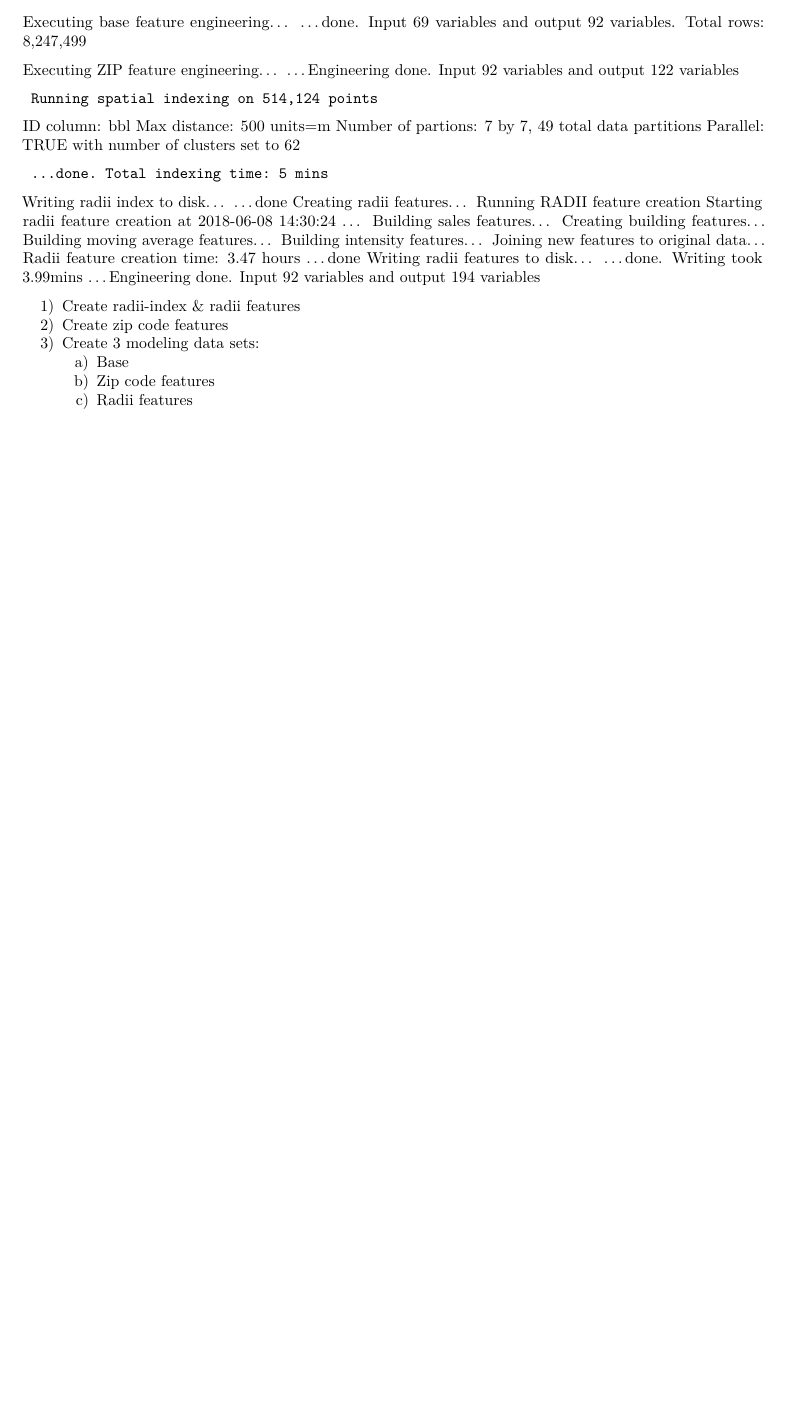
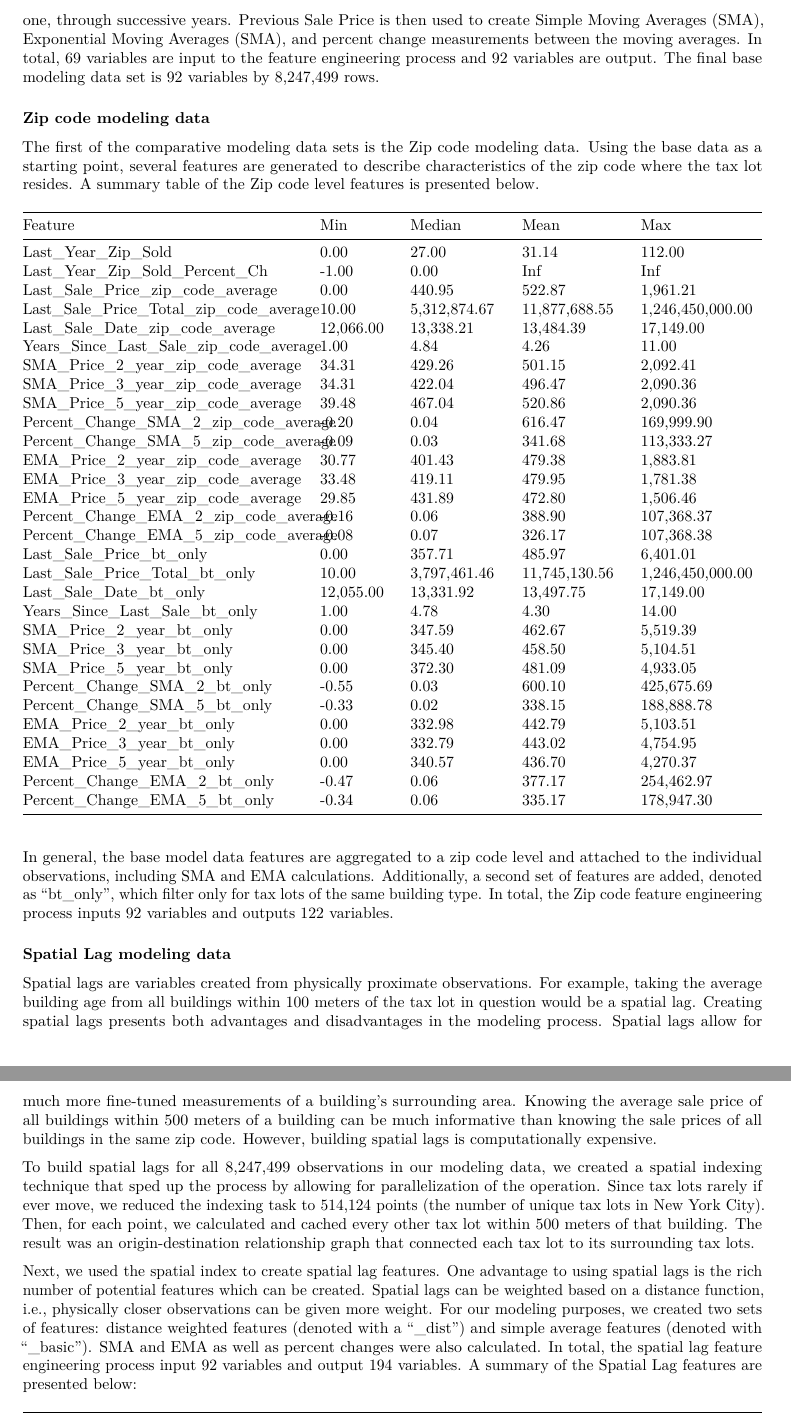
Before and after one commit to timkiely/spatially-conscious-ml-model, an R Markdown document (Writing/Sections/03-Methodology.Rmd): part of page 2 of 3 before the commit and two parts of pages 3 and 4 of 6 after it, the two joined at a grey line, cut at the place of the change, the shorter picture padded with empty space. Rendered offline with R 4.5, knitr and Pandoc, then LaTeX, with nearby package versions.

Commit message:
working on methodology section

````diff
--- a/Writing/Sections/03-Methodology.Rmd
+++ b/Writing/Sections/03-Methodology.Rmd
@@ -55,36 +54,34 @@ The
 
-Executing base feature engineering...
-     ...done. Input 69 variables and output 92 variables.  Total rows: 8,247,499
+### Base modeling data
+The base modeling data set is enhanced to include additional features. A summary table of the additional features are presented below:
 
-Executing ZIP feature engineering...
-     ...Engineering done. Input 92 variables and output 122 variables
 
-     Running spatial indexing on 514,124 points
-ID column: bbl
-Max distance: 500 units=m
-Number of partions: 7 by 7, 49 total data partitions
-Parallel: TRUE with number of clusters set to 62
+```{r Table 1, echo=FALSE, message=FALSE, warning=FALSE, paged.print=FALSE}
+knitr::kable(readr::read_rds("tables and figures/table1.rds"))
+```
 
-     ...done. Total indexing time: 5 mins
-Writing radii index to disk...
-     ...done
-Creating radii features...
-Running RADII feature creation
-     Starting radii feature creation at 2018-06-08 14:30:24 ...
-     Building sales features...
-     Creating building features...
-     Building moving average features...
-     Building intensity features...
-     Joining new features to original data...
-Radii feature creation time: 3.47 hours
-     ...done
-Writing radii features to disk...
-     ...done. Writing took 3.99mins
-     ...Engineering done. Input 92 variables and output 194 variables
+A binary variable is created to indicate whether a tax lot has a building on it (i.e., whether it is an empty plot of land or not). In addition, building types are quantified by what percent of the square footage belongs to the major property types: Commercial, Residential, Office, Retail, Garage, Storage, Factory and Other.
 
-1) Create radii-index & radii features
-2) Create zip code features
-3) Create 3 modeling data sets:
-    a) Base
-    b) Zip code features
-    c) Radii features
+Importantly, two variables are created from the Sales Prices: A price-per-square-foot figure ("Last_Sale_Price") and a total Sale Price ("Last_Sale_Price_Total"). Sale Price per Square foot eventually becomes the outcome variable in one of the predictive models, even though it is referred to as Sale Price. Further features are derived which carry forward the previous sale price of a tax lot, if there is one, through successive years. Previous Sale Price is then used to create Simple Moving Averages (SMA), Exponential Moving Averages (SMA), and percent change measurements between the moving averages. In total, 69 variables are input to the feature engineering process and 92 variables are output. The final base modeling data set is 92 variables by 8,247,499 rows.
+
+
+### Zip code modeling data
+
+The first of the comparative modeling data sets is the Zip code modeling data. Using the base data as a starting point, several features are generated to describe characteristics of the zip code where the tax lot resides. A summary table of the Zip code level features is presented below.
+
+```{r Table 2, echo=FALSE, message=FALSE, warning=FALSE, paged.print=FALSE}
+knitr::kable(readr::read_rds("tables and figures/table2.rds"))
+```
+
+In general, the base model data features are aggregated to a zip code level and attached to the individual observations, including SMA and EMA calculations. Additionally, a second set of features are added, denoted as "bt_only", which filter only for tax lots of the same building type. In total, the Zip code feature engineering process inputs 92 variables and outputs 122 variables.
+
+
+### Spatial Lag modeling data
+
+Spatial lags are variables created from physically proximate observations. For example, taking the average building age from all buildings within 100 meters of the tax lot in question would be a spatial lag. Creating spatial lags presents both advantages and disadvantages in the modeling process. Spatial lags allow for much more fine-tuned measurements of a building's surrounding area. Knowing the average sale price of all buildings within 500 meters of a building can be much informative than knowing the sale prices of all buildings in the same zip code. However, building spatial lags is computationally expensive.
+
+To build spatial lags for all 8,247,499 observations in our modeling data, we created a spatial indexing technique that sped up the process by allowing for parallelization of the operation. Since tax lots rarely if ever move, we reduced the indexing task to 514,124 points (the number of unique tax lots in New York City). Then, for each point, we calculated and cached every other tax lot within 500 meters of that building. The result was an origin-destination relationship graph that connected each tax lot to its surrounding tax lots.
+
+Next, we used the spatial index to create spatial lag features. One advantage to using spatial lags is the rich number of potential features which can be created. Spatial lags can be weighted based on a distance function, i.e., physically closer observations can be given more weight. For our modeling purposes, we created two sets of features: distance weighted features (denoted with a "_dist") and simple average features (denoted with "_basic"). SMA and EMA as well as percent changes were also calculated. In total, the spatial lag feature engineering process input 92 variables and output 194 variables. A summary of the Spatial Lag features are presented below:
+
+```{r Table 3, echo=FALSE, message=FALSE, warning=FALSE, paged.print=FALSE}
````
Also changed, not shown: Writing/Sections/tables and figures/table1.rds (added), Writing/Sections/tables and figures/table2.rds (added), Writing/Sections/tables and figures/table3.rds (added), Writing/Thesis.pdf, Writing/Thesis.tex, Writing/Sections/03-Methodology.Rmd (13 more changed lines).
